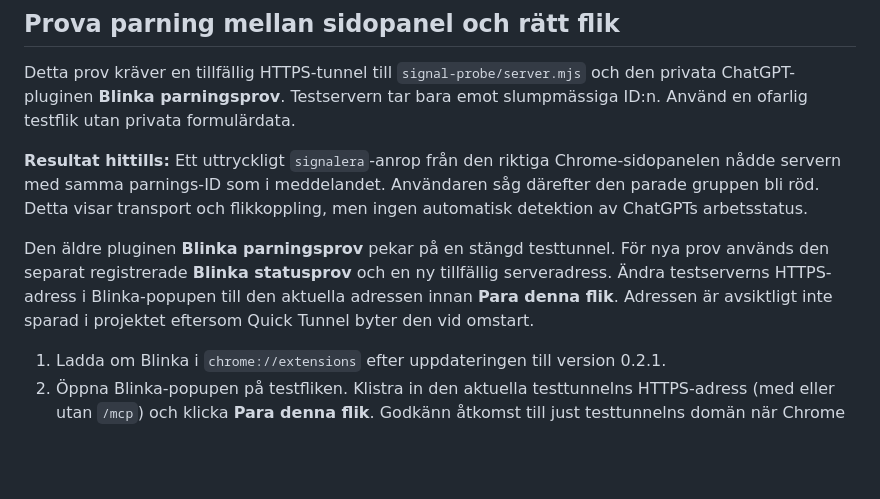
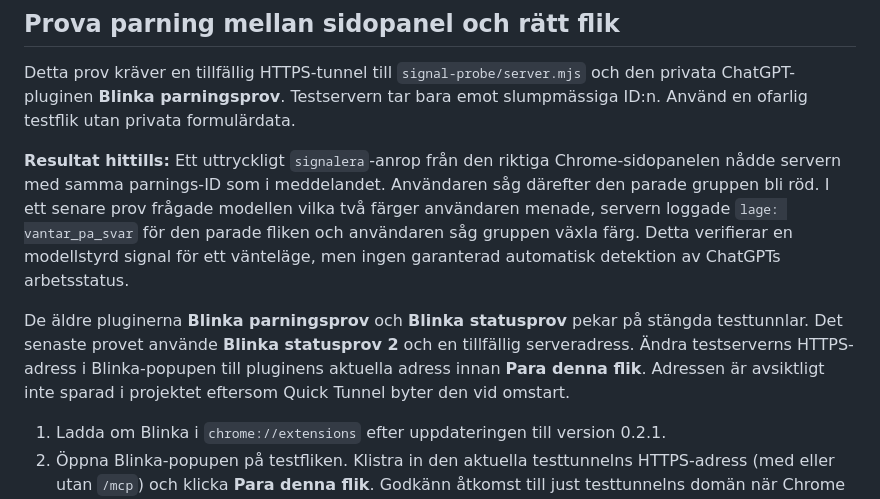
Before and after one commit to Clox/blinka, a Markdown page: README.md, the part around the change. Drawn GitHub-style; blank space fills up the shorter version.

```diff
--- a/README.md
+++ b/README.md
@@ -22,9 +22,9 @@ Detta är ett fristående Manifest V3-tillägg för provning av en kvitterbar f
 
 Detta prov kräver en tillfällig HTTPS-tunnel till `signal-probe/server.mjs` och den privata ChatGPT-pluginen **Blinka parningsprov**. Testservern tar bara emot slumpmässiga ID:n. Använd en ofarlig testflik utan privata formulärdata.
 
-**Resultat hittills:** Ett uttryckligt `signalera`-anrop från den riktiga Chrome-sidopanelen nådde servern med samma parnings-ID som i meddelandet. Användaren såg därefter den parade gruppen bli röd. Detta visar transport och flikkoppling, men ingen automatisk detektion av ChatGPTs arbetsstatus.
+**Resultat hittills:** Ett uttryckligt `signalera`-anrop från den riktiga Chrome-sidopanelen nådde servern med samma parnings-ID som i meddelandet. Användaren såg därefter den parade gruppen bli röd. I ett senare prov frågade modellen vilka två färger användaren menade, servern loggade `lage: vantar_pa_svar` för den parade fliken och användaren såg gruppen växla färg. Detta verifierar en modellstyrd signal för ett vänteläge, men ingen garanterad automatisk detektion av ChatGPTs arbetsstatus.
 
-Den äldre pluginen **Blinka parningsprov** pekar på en stängd testtunnel. För nya prov används den separat registrerade **Blinka statusprov** och en ny tillfällig serveradress. Ändra testserverns HTTPS-adress i Blinka-popupen till den aktuella adressen innan **Para denna flik**. Adressen är avsiktligt inte sparad i projektet eftersom Quick Tunnel byter den vid omstart.
+De äldre pluginerna **Blinka parningsprov** och **Blinka statusprov** pekar på stängda testtunnlar. Det senaste provet använde **Blinka statusprov 2** och en tillfällig serveradress. Ändra testserverns HTTPS-adress i Blinka-popupen till pluginens aktuella adress innan **Para denna flik**. Adressen är avsiktligt inte sparad i projektet eftersom Quick Tunnel byter den vid omstart.
 
 1. Ladda om Blinka i `chrome://extensions` efter uppdateringen till version 0.2.1.
 2. Öppna Blinka-popupen på testfliken. Klistra in den aktuella testtunnelns HTTPS-adress (med eller utan `/mcp`) och klicka **Para denna flik**. Godkänn åtkomst till just testtunnelns domän när Chrome frågar.
```
Also changed, not shown: HOOKS_OCH_PLUGIN.md (+2 -0 lines), signal-probe/README.md (+9 -0 lines).
